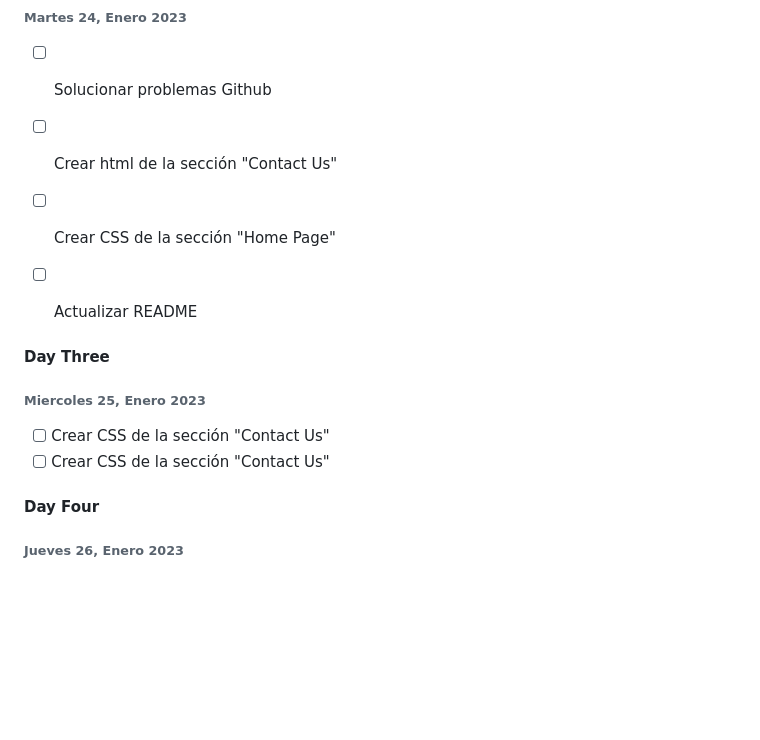
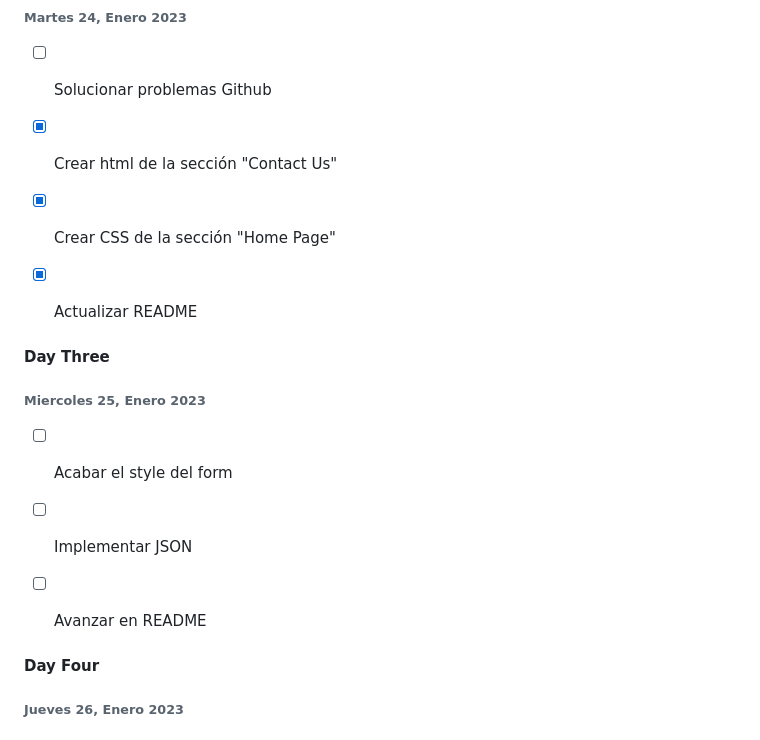
Before and after one commit to ainagh/midterm-project, a Markdown page: README.md, the part around the change. GitHub-like rendering; blank space fills up the shorter version.

```diff
--- a/README.md
+++ b/README.md
@@ -119,16 +119,18 @@ En resumen, la sección "construido con" es una excelente manera de brindar a lo
 ###### Martes 24, Enero 2023
 
 - [ ] Solucionar problemas Github
-- [ ] Crear html de la sección "Contact Us"
-- [ ] Crear CSS de la sección "Home Page"
-- [ ] Actualizar README
+- [X] Crear html de la sección "Contact Us"
+- [X] Crear CSS de la sección "Home Page"
+- [X] Actualizar README
 
 
 #### Day Three
 
 ###### Miercoles 25, Enero 2023
-- [ ] Crear CSS de la sección "Contact Us"
-- [ ] Crear CSS de la sección "Contact Us"
+- [ ] Acabar el style del form
+- [ ] Implementar JSON
+- [ ] Avanzar en README
+
 
 #### Day Four
 
```
